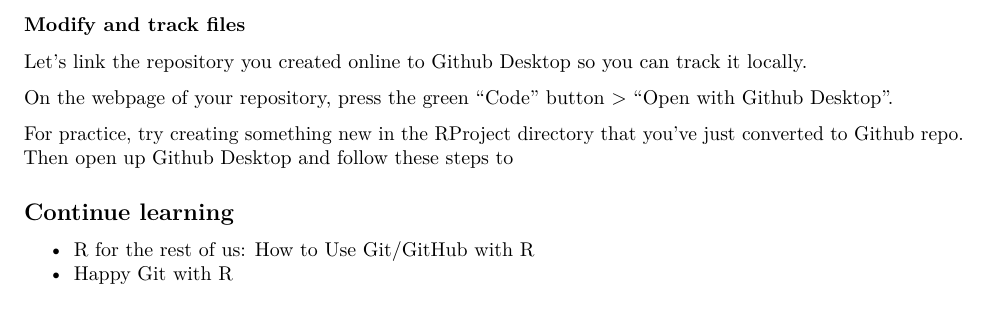
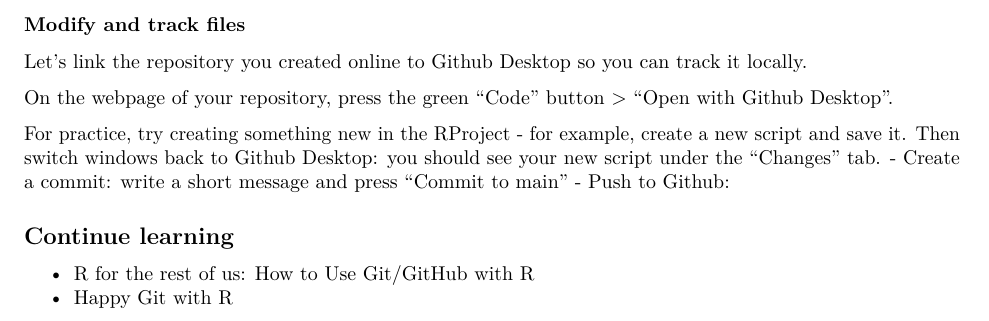
Before and after one commit to kathsherratt/r-for-research, an R Markdown document (Github-intro.Rmd): part of page 3 of 3, cut so that both start at the same text. Rendered offline with R 4.5, knitr and Pandoc, then LaTeX, with nearby package versions.

Commit message:
Update Github-intro.Rmd

```diff
--- a/Github-intro.Rmd
+++ b/Github-intro.Rmd
@@ -102,7 +102,9 @@
 
 On the webpage of your repository, press the green "Code" button > "Open with Github Desktop".
 
-For practice, try creating something new in the RProject directory that you've just converted to Github repo. Then open up Github Desktop and follow these steps to
+For practice, try creating something new in the RProject - for example, create a new script and save it. Then switch windows back to Github Desktop: you should see your new script under the "Changes" tab.
+- Create a commit: write a short message and press "Commit to main"
+- Push to Github:
 
 
 ## Continue learning
```
